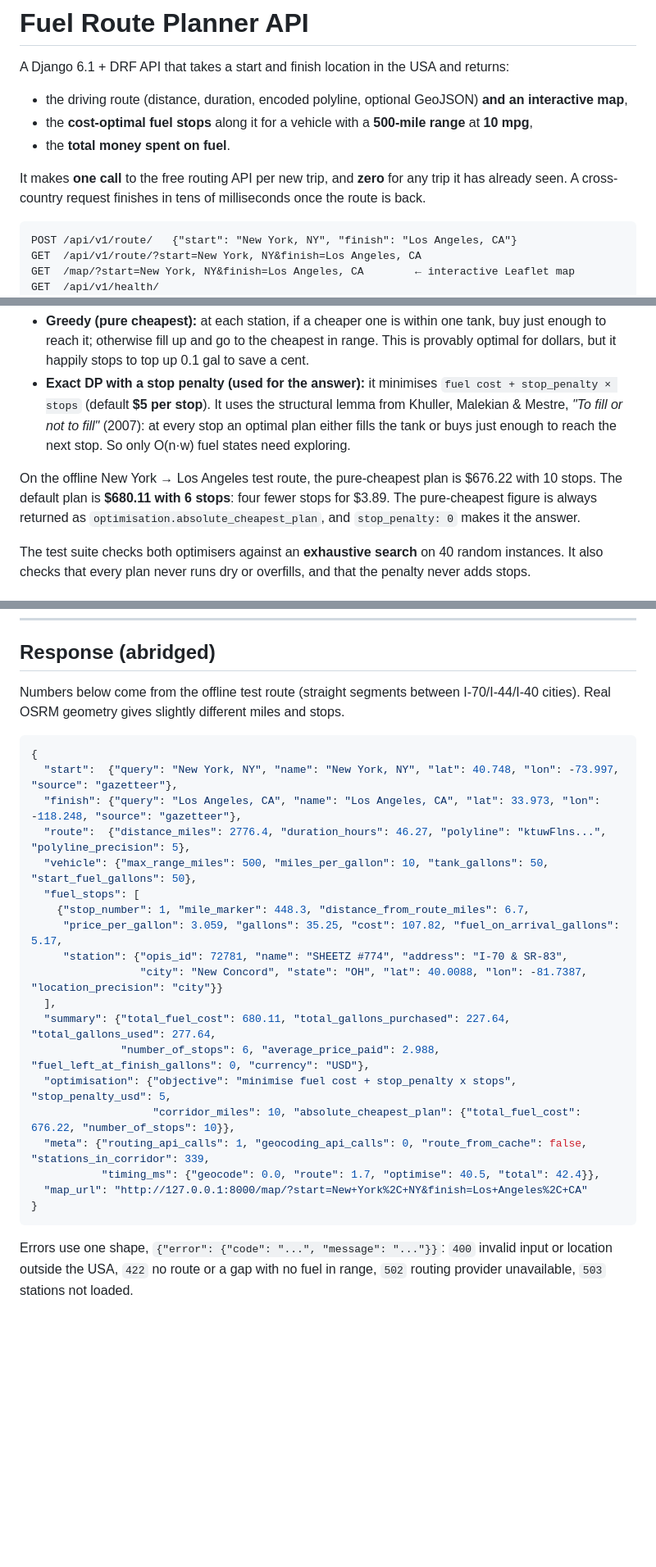
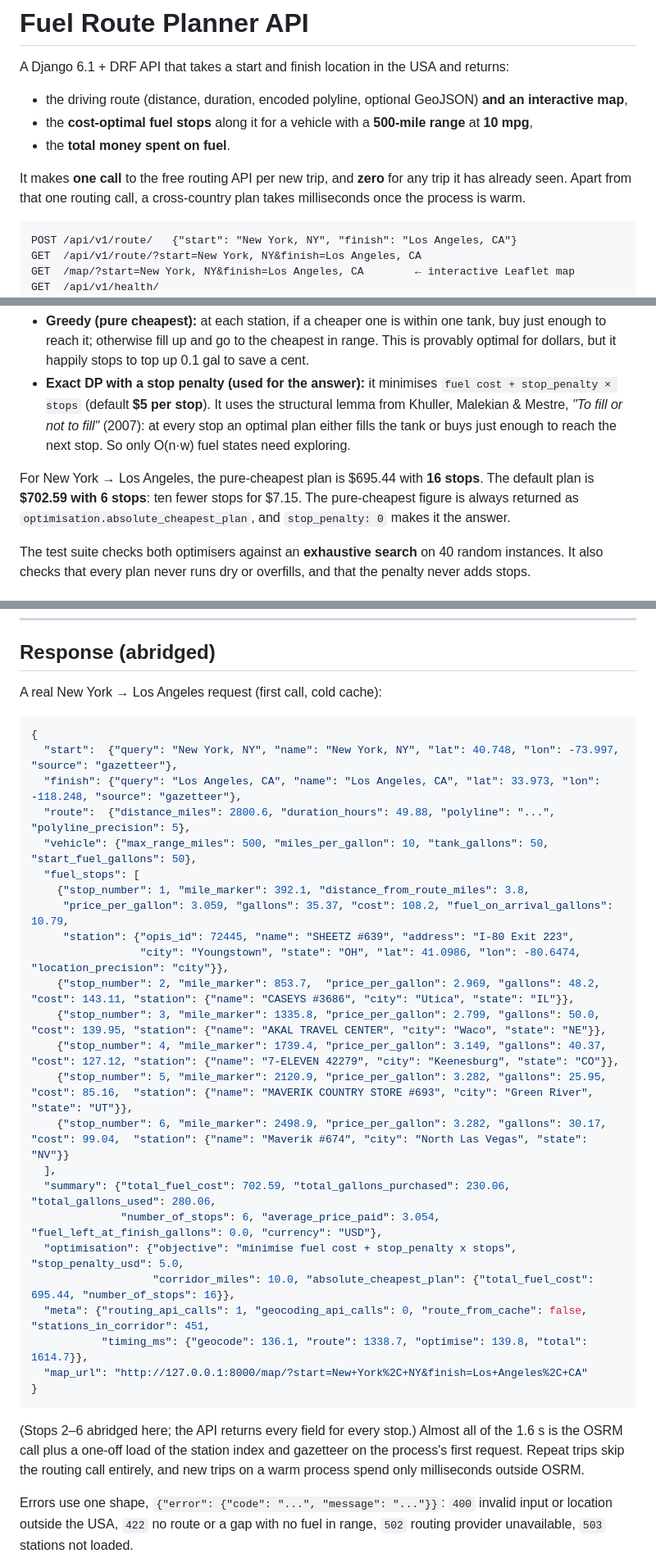
Before and after one commit to ayinladesikiru/fuel-route-planner-api, a Markdown page: README.md, 3 parts joined by grey strips. Shown at 82% size. GitHub-like rendering; blank space fills up the shorter version.

Commit message:
README: use a real New York to Los Angeles response

````diff
--- a/README.md
+++ b/README.md
@@ -7,7 +7,7 @@ A Django 6.1 + DRF API that takes a start and finish location in the USA and ret
 * the **total money spent on fuel**.
 
 It makes **one call** to the free routing API per new trip, and **zero** for any trip it has already seen.
-A cross-country request finishes in tens of milliseconds once the route is back.
+Apart from that one routing call, a cross-country plan takes milliseconds once the process is warm.
 
 ```
 POST /api/v1/route/   {"start": "New York, NY", "finish": "Los Angeles, CA"}
@@ -96,8 +96,8 @@ This is the classic *gas station problem*. Two optimisers are implemented in `pl
   fill"* (2007): at every stop an optimal plan either fills the tank or buys just enough to reach the next stop.
   So only O(n·w) fuel states need exploring.
 
-On the offline New York → Los Angeles test route, the pure-cheapest plan is $676.22 with 10 stops. The default plan is **$680.11 with
-6 stops**: four fewer stops for $3.89. The pure-cheapest figure is always returned as
+For New York → Los Angeles, the pure-cheapest plan is $695.44 with **16 stops**. The default plan is **$702.59 with
+6 stops**: ten fewer stops for $7.15. The pure-cheapest figure is always returned as
 `optimisation.absolute_cheapest_plan`, and `stop_penalty: 0` makes it the answer.
 
 The test suite checks both optimisers against an **exhaustive search** on 40 random instances. It also checks that
@@ -121,30 +121,38 @@ easy to derive.
 
 ## Response (abridged)
 
-Numbers below come from the offline test route (straight segments between I-70/I-44/I-40 cities). Real OSRM
-geometry gives slightly different miles and stops.
+A real New York → Los Angeles request (first call, cold cache):
 
 ```json
 {
   "start":  {"query": "New York, NY", "name": "New York, NY", "lat": 40.748, "lon": -73.997, "source": "gazetteer"},
   "finish": {"query": "Los Angeles, CA", "name": "Los Angeles, CA", "lat": 33.973, "lon": -118.248, "source": "gazetteer"},
-  "route":  {"distance_miles": 2776.4, "duration_hours": 46.27, "polyline": "ktuwFlns...", "polyline_precision": 5},
+  "route":  {"distance_miles": 2800.6, "duration_hours": 49.88, "polyline": "...", "polyline_precision": 5},
   "vehicle": {"max_range_miles": 500, "miles_per_gallon": 10, "tank_gallons": 50, "start_fuel_gallons": 50},
   "fuel_stops": [
-    {"stop_number": 1, "mile_marker": 448.3, "distance_from_route_miles": 6.7,
-     "price_per_gallon": 3.059, "gallons": 35.25, "cost": 107.82, "fuel_on_arrival_gallons": 5.17,
-     "station": {"opis_id": 72781, "name": "SHEETZ #774", "address": "I-70 & SR-83",
-                 "city": "New Concord", "state": "OH", "lat": 40.0088, "lon": -81.7387, "location_precision": "city"}}
+    {"stop_number": 1, "mile_marker": 392.1, "distance_from_route_miles": 3.8,
+     "price_per_gallon": 3.059, "gallons": 35.37, "cost": 108.2, "fuel_on_arrival_gallons": 10.79,
+     "station": {"opis_id": 72445, "name": "SHEETZ #639", "address": "I-80 Exit 223",
+                 "city": "Youngstown", "state": "OH", "lat": 41.0986, "lon": -80.6474, "location_precision": "city"}},
+    {"stop_number": 2, "mile_marker": 853.7,  "price_per_gallon": 2.969, "gallons": 48.2,  "cost": 143.11, "station": {"name": "CASEYS #3686", "city": "Utica", "state": "IL"}},
+    {"stop_number": 3, "mile_marker": 1335.8, "price_per_gallon": 2.799, "gallons": 50.0,  "cost": 139.95, "station": {"name": "AKAL TRAVEL CENTER", "city": "Waco", "state": "NE"}},
+    {"stop_number": 4, "mile_marker": 1739.4, "price_per_gallon": 3.149, "gallons": 40.37, "cost": 127.12, "station": {"name": "7-ELEVEN 42279", "city": "Keenesburg", "state": "CO"}},
+    {"stop_number": 5, "mile_marker": 2120.9, "price_per_gallon": 3.282, "gallons": 25.95, "cost": 85.16,  "station": {"name": "MAVERIK COUNTRY STORE #693", "city": "Green River", "state": "UT"}},
+    {"stop_number": 6, "mile_marker": 2498.9, "price_per_gallon": 3.282, "gallons": 30.17, "cost": 99.04,  "station": {"name": "Maverik #674", "city": "North Las Vegas", "state": "NV"}}
   ],
-  "summary": {"total_fuel_cost": 680.11, "total_gallons_purchased": 227.64, "total_gallons_used": 277.64,
-              "number_of_stops": 6, "average_price_paid": 2.988, "fuel_left_at_finish_gallons": 0, "currency": "USD"},
-  "optimisation": {"objective": "minimise fuel cost + stop_penalty x stops", "stop_penalty_usd": 5,
-                   "corridor_miles": 10, "absolute_cheapest_plan": {"total_fuel_cost": 676.22, "number_of_stops": 10}},
-  "meta": {"routing_api_calls": 1, "geocoding_api_calls": 0, "route_from_cache": false, "stations_in_corridor": 339,
-           "timing_ms": {"geocode": 0.0, "route": 1.7, "optimise": 40.5, "total": 42.4}},
+  "summary": {"total_fuel_cost": 702.59, "total_gallons_purchased": 230.06, "total_gallons_used": 280.06,
+              "number_of_stops": 6, "average_price_paid": 3.054, "fuel_left_at_finish_gallons": 0.0, "currency": "USD"},
+  "optimisation": {"objective": "minimise fuel cost + stop_penalty x stops", "stop_penalty_usd": 5.0,
+                   "corridor_miles": 10.0, "absolute_cheapest_plan": {"total_fuel_cost": 695.44, "number_of_stops": 16}},
+  "meta": {"routing_api_calls": 1, "geocoding_api_calls": 0, "route_from_cache": false, "stations_in_corridor": 451,
+           "timing_ms": {"geocode": 136.1, "route": 1338.7, "optimise": 139.8, "total": 1614.7}},
   "map_url": "http://127.0.0.1:8000/map/?start=New+York%2C+NY&finish=Los+Angeles%2C+CA"
 }
 ```
+
+(Stops 2–6 abridged here; the API returns every field for every stop.) Almost all of the 1.6 s is the
+OSRM call plus a one-off load of the station index and gazetteer on the process's first request. Repeat
+trips skip the routing call entirely, and new trips on a warm process spend only milliseconds outside OSRM.
 
 Errors use one shape, `{"error": {"code": "...", "message": "..."}}`:
 `400` invalid input or location outside the USA, `422` no route or a gap with no fuel in range,
````
